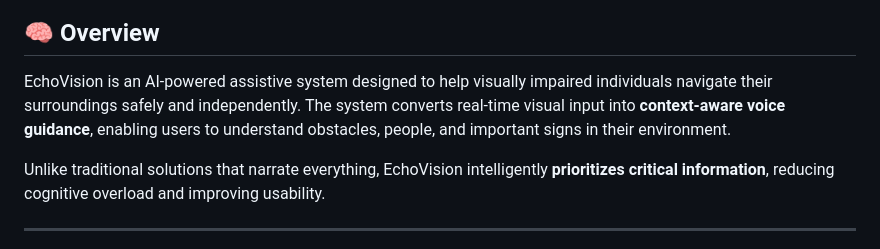
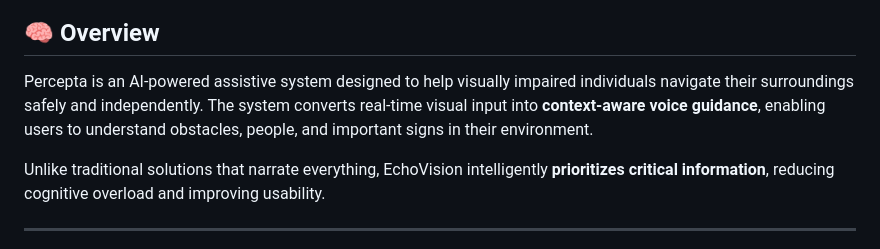
Before and after one commit to TanishqJain2006/Percepta, a Markdown page: README.md, the part around the change. Rendered like a GitHub page.

Commit message:
Correction of mistake

```diff
--- a/README.md
+++ b/README.md
@@ -2,7 +2,7 @@
 ### AI Vision-to-Voice Assistant for the Visually Impaired
 
 ## 🧠 Overview
-EchoVision is an AI-powered assistive system designed to help visually impaired individuals navigate their surroundings safely and independently. The system converts real-time visual input into **context-aware voice guidance**, enabling users to understand obstacles, people, and important signs in their environment.
+Percepta is an AI-powered assistive system designed to help visually impaired individuals navigate their surroundings safely and independently. The system converts real-time visual input into **context-aware voice guidance**, enabling users to understand obstacles, people, and important signs in their environment.
 
 Unlike traditional solutions that narrate everything, EchoVision intelligently **prioritizes critical information**, reducing cognitive overload and improving usability.
 
```
